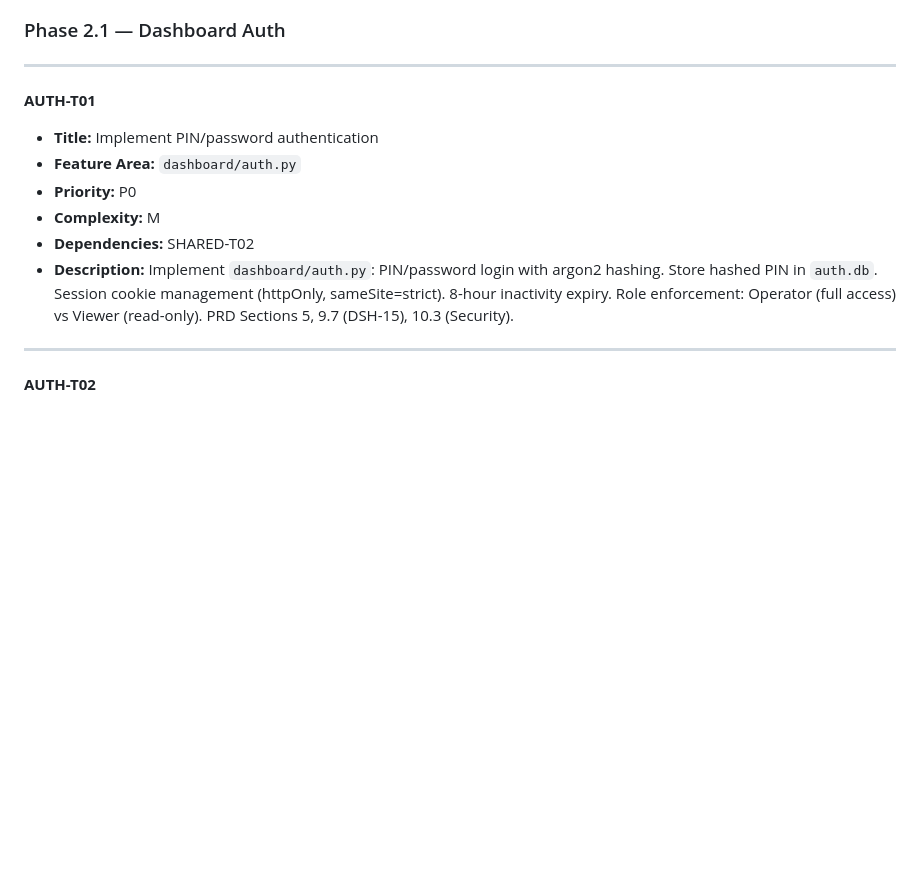
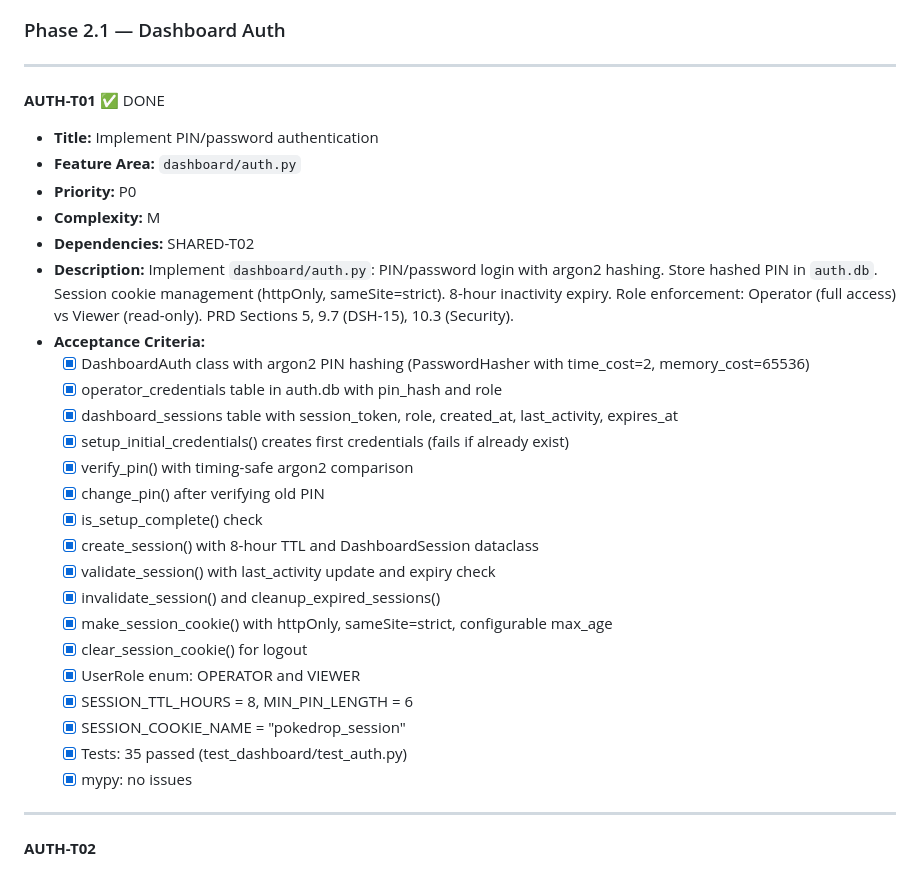
Before and after one commit to icarusdeo1/PokeBot, a Markdown page: pokebot-tasks.md, the part around the change. GitHub-like rendering; blank space fills up the shorter version.

Commit message:
docs: mark AUTH-T01 complete in pokebot-tasks.md

```diff
--- a/pokebot-tasks.md
+++ b/pokebot-tasks.md
@@ -627,13 +627,31 @@
 
 ---
 
-**AUTH-T01**
+**AUTH-T01** ✅ DONE
 - **Title:** Implement PIN/password authentication
 - **Feature Area:** `dashboard/auth.py`
 - **Priority:** P0
 - **Complexity:** M
 - **Dependencies:** SHARED-T02
 - **Description:** Implement `dashboard/auth.py`: PIN/password login with argon2 hashing. Store hashed PIN in `auth.db`. Session cookie management (httpOnly, sameSite=strict). 8-hour inactivity expiry. Role enforcement: Operator (full access) vs Viewer (read-only). PRD Sections 5, 9.7 (DSH-15), 10.3 (Security).
+- **Acceptance Criteria:**
+  - [x] DashboardAuth class with argon2 PIN hashing (PasswordHasher with time_cost=2, memory_cost=65536)
+  - [x] operator_credentials table in auth.db with pin_hash and role
+  - [x] dashboard_sessions table with session_token, role, created_at, last_activity, expires_at
+  - [x] setup_initial_credentials() creates first credentials (fails if already exist)
+  - [x] verify_pin() with timing-safe argon2 comparison
+  - [x] change_pin() after verifying old PIN
+  - [x] is_setup_complete() check
+  - [x] create_session() with 8-hour TTL and DashboardSession dataclass
+  - [x] validate_session() with last_activity update and expiry check
+  - [x] invalidate_session() and cleanup_expired_sessions()
+  - [x] make_session_cookie() with httpOnly, sameSite=strict, configurable max_age
+  - [x] clear_session_cookie() for logout
+  - [x] UserRole enum: OPERATOR and VIEWER
+  - [x] SESSION_TTL_HOURS = 8, MIN_PIN_LENGTH = 6
+  - [x] SESSION_COOKIE_NAME = "pokedrop_session"
+  - [x] Tests: 35 passed (test_dashboard/test_auth.py)
+  - [x] mypy: no issues
 
 ---
 
```
